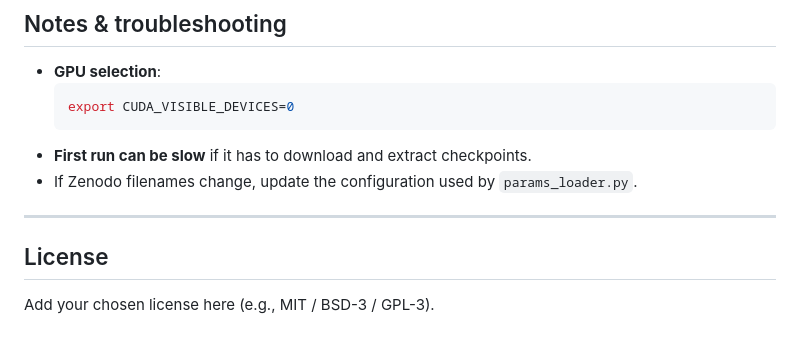
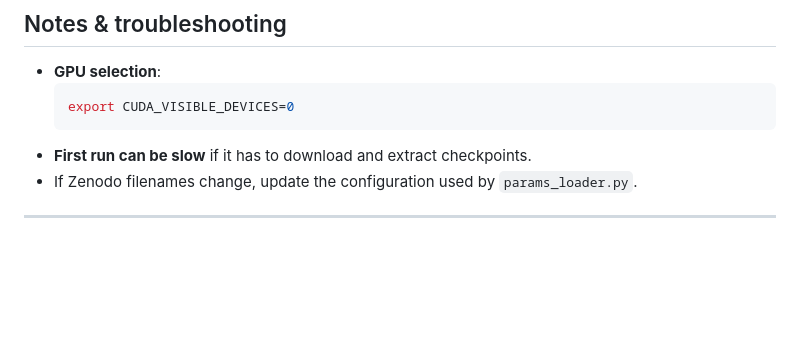
Before and after one commit to lorenzobranca/StellarEv_emulator, a Markdown page: README.md, the part around the change. Drawn GitHub-style; blank space fills up the shorter version.

```diff
--- a/README.md
+++ b/README.md
@@ -134,6 +134,3 @@ If you already have the checkpoints locally, place them under `checkpoints_new/`
 - If Zenodo filenames change, update the configuration used by `params_loader.py`.
 
 ---
-
-## License
-Add your chosen license here (e.g., MIT / BSD-3 / GPL-3).
```
